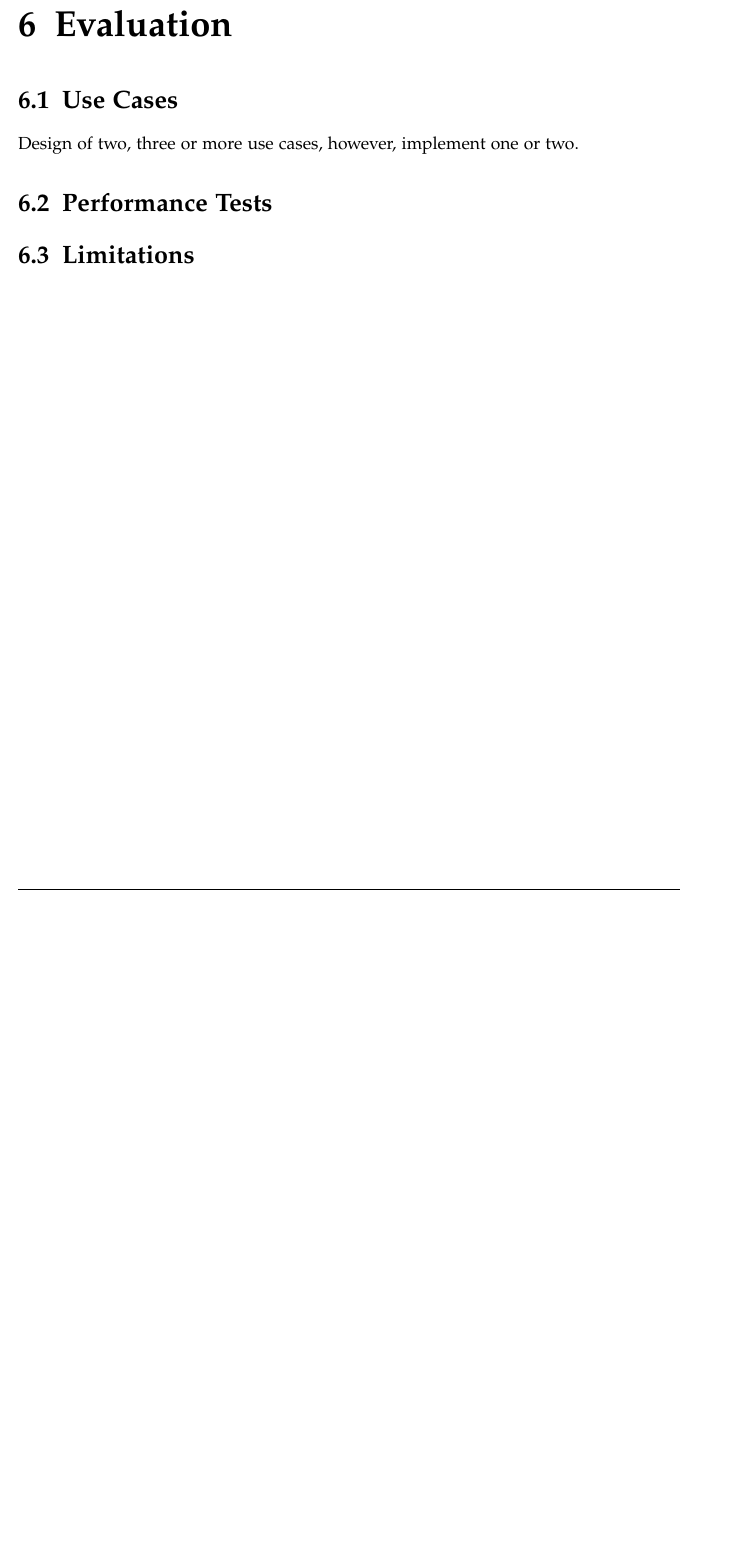
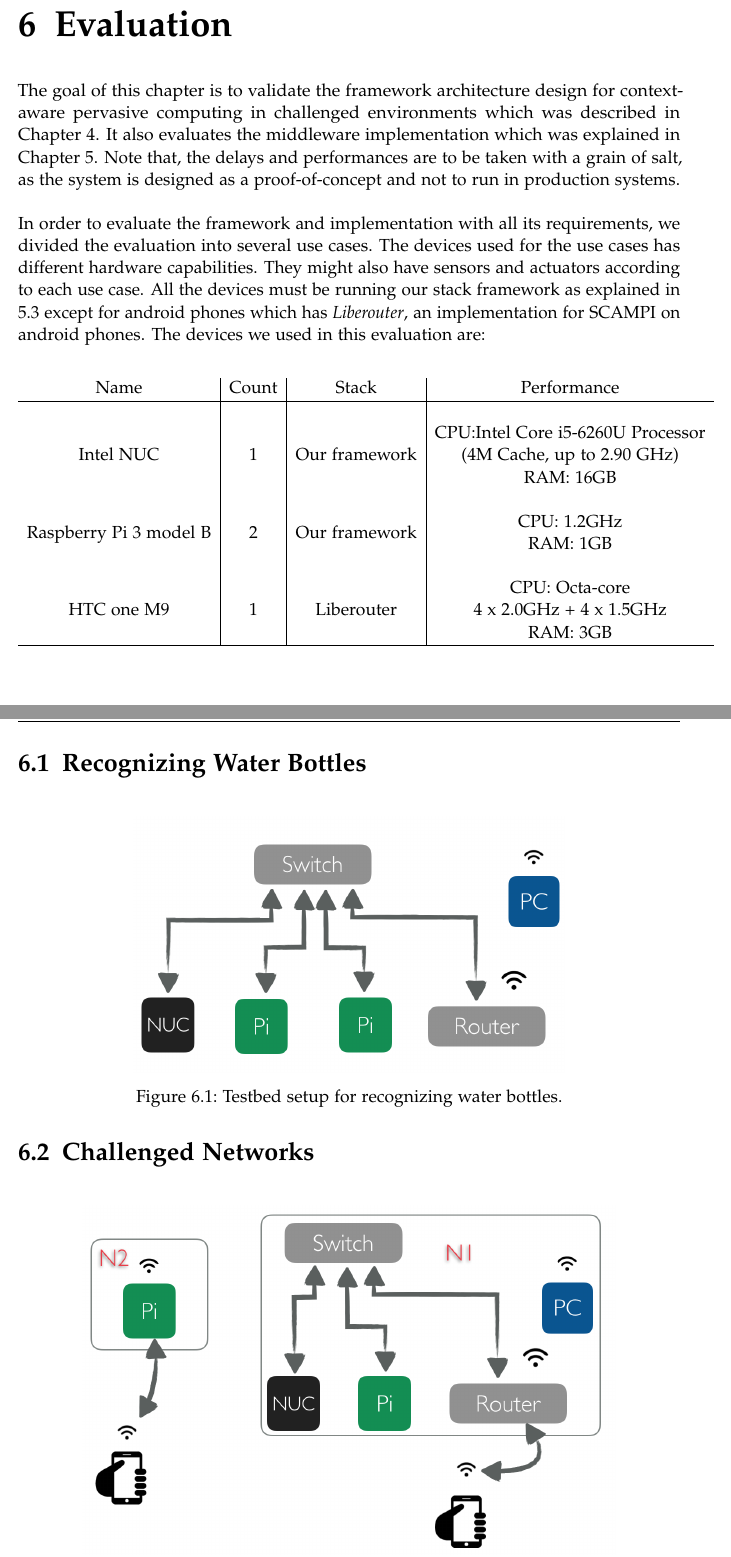
Before and after one commit to SalehAly/master-thesis, a LaTeX thesis (writing/latex-thesis/main.tex, which reads writing/latex-thesis/chapters/06_evaluation.tex, writing/latex-thesis/settings.tex): part of page 54 of 59 before the commit and two parts of pages 56 and 57 of 62 after it, the two joined at a grey line, cut so that both start at the same text, the shorter picture padded with empty space. Compiled offline with pdfLaTeX.

Commit message:
wip(writing): started writing in evaluataion

```diff
--- a/writing/latex-thesis/chapters/06_evaluation.tex
+++ b/writing/latex-thesis/chapters/06_evaluation.tex
@@ -1,10 +1,37 @@
 % !TeX root = ../main.tex
 % Add the above to each chapter to make compiling the PDF easier in some editors.
 
-\chapter{Evaluation}\label{chapter:evaluation}
+\chapter{Evaluation}\label{chapter:Evaluation}
+
+The goal of this chapter is to validate the framework architecture design for context-aware pervasive computing in challenged environments which was described in Chapter \ref{chapter:Approach}. It also evaluates the middleware implementation which was explained in Chapter \ref{chapter:implementation}. Note that, the delays and performances are to be taken with a grain of salt, as the system is designed as a proof-of-concept and not to run in production systems. \\
+
+\noindent In order to evaluate the framework and implementation with all its requirements, we divided the evaluation into several use cases. The devices used for  the use cases has different hardware capabilities. They might also have  sensors and actuators according to each use case. All the devices must be running our stack framework as explained in \ref{subsec:starting-framework} except for android phones which has \textit{Liberouter}, an implementation for SCAMPI on android phones. The devices we used in this evaluation are:
+\begin{center}
+	\begin{tabular}{ c | c | c| c }
+
+		Name & Count & Stack & Performance \\ \hline
+		 &  &  &  \\
+		Intel NUC &1& 	Our framework &   \specialcell[c]{CPU:Intel Core i5-6260U Processor\\ (4M Cache, up to 2.90 GHz)\\RAM: 16GB }\\
+		&  &  &  \\
+		Raspberry Pi 3 model B & 2 & Our framework &  \specialcell[c]{ CPU: 1.2GHz\\RAM: 1GB}  \\
+		&  &  &  \\
+		HTC one M9 & 1 & Liberouter &   \specialcell[c]{CPU: Octa-core \\4 x 2.0GHz + 4 x 1.5GHz\\ RAM: 3GB} \\ \hline
+	\end{tabular}
+\end{center}
 
 
-\section{Use Cases}
-Design of two, three or more use cases, however, implement one or two.
-\section{Performance Tests}
-\section{Limitations}
+
+
+\section{Recognizing Water Bottles }
+ \begin{figure}[H]
+	\centering
+	\includegraphics[scale=0.6]{images/tb-tensor.png}
+	\caption{Testbed setup for recognizing water bottles.}
+	\label{fig:tb-tensor}
+\end{figure}
+
+\section{Challenged Networks}
+\begin{figure}[H]
+	\centering
+	\includegraphics[scale=0.6]{images/tb-dtn.png}
+	\caption{Testbed setup for challenged and delay tolerant networks.}
--- a/writing/latex-thesis/main.tex
+++ b/writing/latex-thesis/main.tex
@@ -20,6 +20,7 @@
 \newcommand*{\getAdvisor}{M.Sc. Teemu Kärkkäinen }
 \newcommand*{\getSubmissionDate}{Submission date}
 \newcommand*{\getSubmissionLocation}{Munich}
+\newcommand{\specialcell}[2][c]{\begin{tabular}[#1]{@{}c@{}}#2\end{tabular}}
 
 
 \textwidth16cm
--- a/writing/latex-thesis/settings.tex
+++ b/writing/latex-thesis/settings.tex
@@ -29,6 +29,7 @@
 \usepackage{float}
 \usepackage{dirtytalk}
 \usepackage{enumitem}
+\usepackage{makecell}
 
 \addbibresource{bibliography.bib}
 \bibliography{bibliography}
```
Also changed, not shown: writing/latex-thesis/chapters/05_implementation.tex (+15 -1 lines), writing/latex-thesis/images/tb-dtn.png (added), writing/latex-thesis/images/tb-tensor.png (added), writing/latex-thesis/chapters/06_evaluation.tex (4 more changed lines), writing/latex-thesis/main.tex (2 more changed lines), 3 other files.
